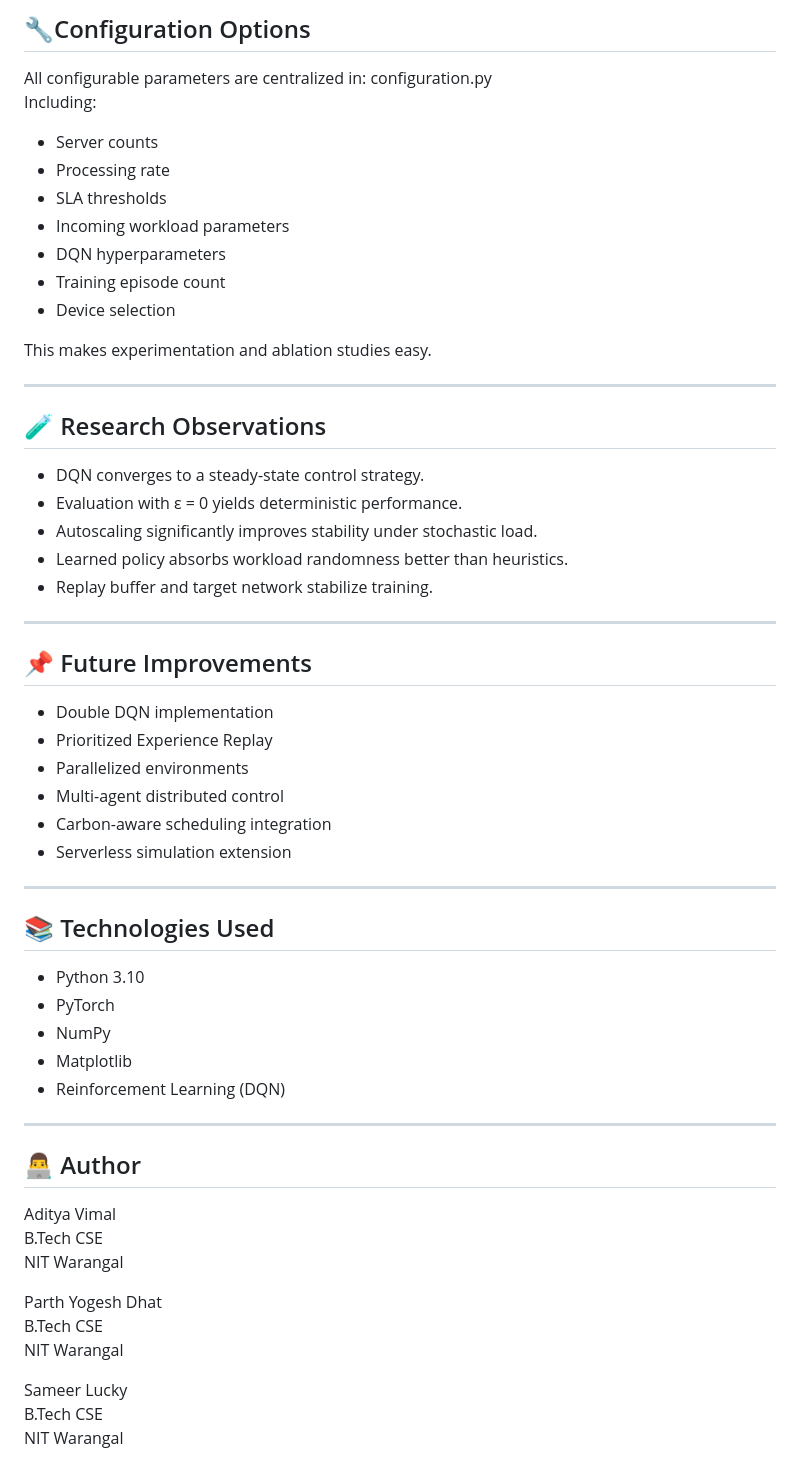
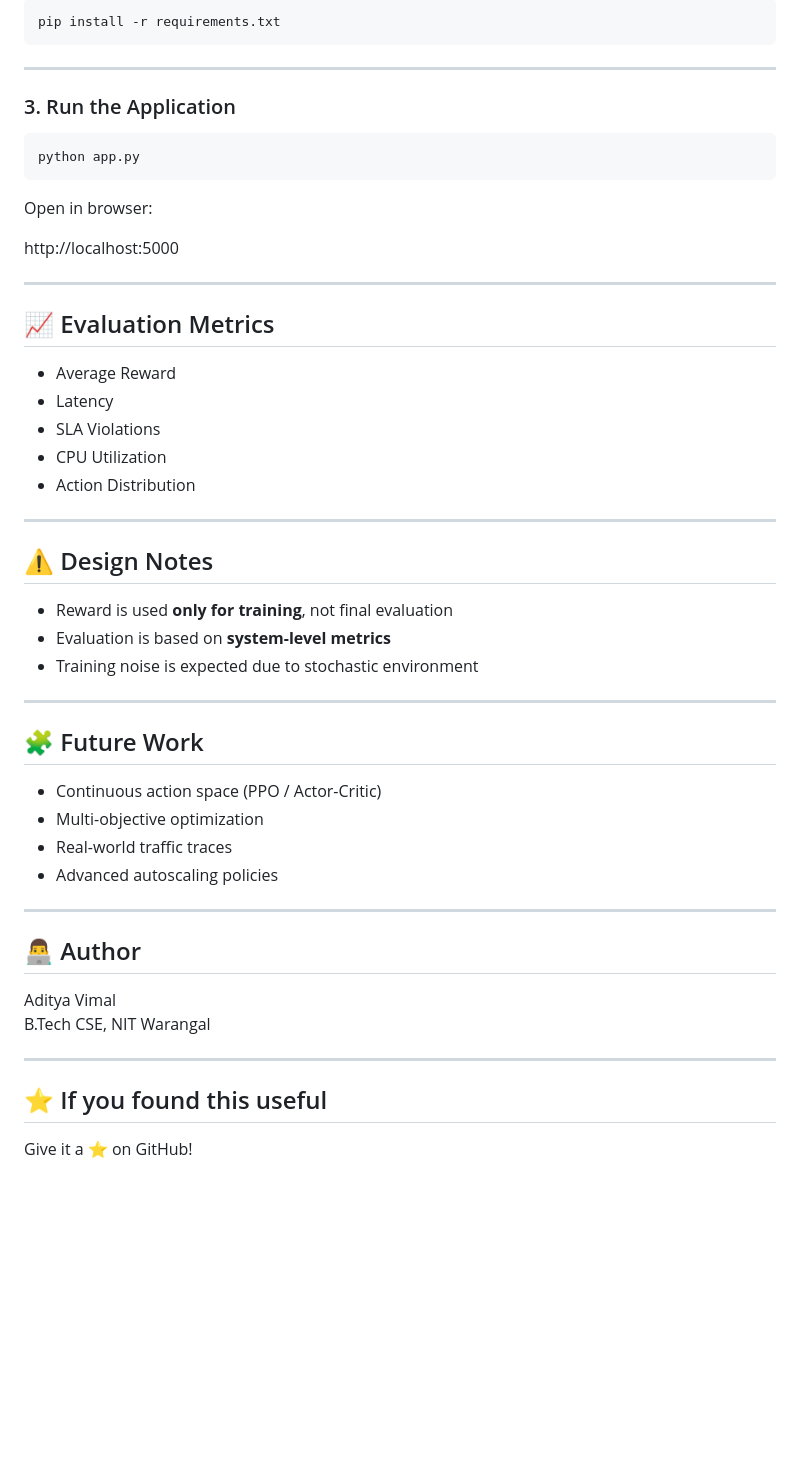
Before and after one commit to HaZaRdOuSDeVeLoPeR/CC-Project, a Markdown page: README.md, the part around one of its changes. GitHub-like rendering; blank space fills up the shorter version.

````diff
--- a/README.md
+++ b/README.md
@@ -124,61 +115,56 @@ If you have an NVIDIA GPU:
 
-## 🔧Configuration Options
-
-All configurable parameters are centralized in: configuration.py
-Including:
-  - Server counts
-  - Processing rate
-  - SLA thresholds
-  - Incoming workload parameters
-  - DQN hyperparameters
-  - Training episode count
-  - Device selection
-
-This makes experimentation and ablation studies easy.
+```bash
+pip install -r requirements.txt
+```
 
 ---
 
-## 🧪 Research Observations
+### 3. Run the Application
 
-  - DQN converges to a steady-state control strategy.
-  - Evaluation with ε = 0 yields deterministic performance.
-  - Autoscaling significantly improves stability under stochastic load.
-  - Learned policy absorbs workload randomness better than heuristics.
-  - Replay buffer and target network stabilize training.
+```bash
+python app.py
+```
+
+Open in browser:
+
+http://localhost:5000
 
 ---
 
-## 📌 Future Improvements
+## 📈 Evaluation Metrics
 
-  - Double DQN implementation
-  - Prioritized Experience Replay
-  - Parallelized environments
-  - Multi-agent distributed control
-  - Carbon-aware scheduling integration
-  - Serverless simulation extension
+- Average Reward
+- Latency
+- SLA Violations
+- CPU Utilization
+- Action Distribution
 
 ---
 
-## 📚 Technologies Used
+## ⚠️ Design Notes
 
-  - Python 3.10
-  - PyTorch
-  - NumPy
-  - Matplotlib
-  - Reinforcement Learning (DQN)
+- Reward is used **only for training**, not final evaluation
+- Evaluation is based on **system-level metrics**
+- Training noise is expected due to stochastic environment
+
+---
+
+## 🧩 Future Work
+
+- Continuous action space (PPO / Actor-Critic)
+- Multi-objective optimization
+- Real-world traffic traces
+- Advanced autoscaling policies
 
 ---
 
 ## 👨‍💻 Author
 
 Aditya Vimal
-B.Tech CSE
-NIT Warangal
+B.Tech CSE, NIT Warangal
 
-Parth Yogesh Dhat
-B.Tech CSE
-NIT Warangal
+---
 
-Sameer Lucky
-B.Tech CSE
-NIT Warangal
+## ⭐ If you found this useful
+
+Give it a ⭐ on GitHub!
````
Also changed, not shown: other parts of README.md (+78 -87 lines).
